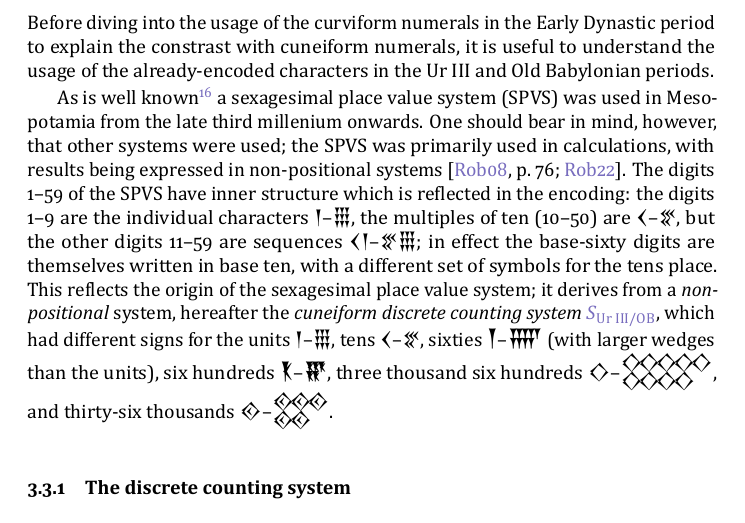
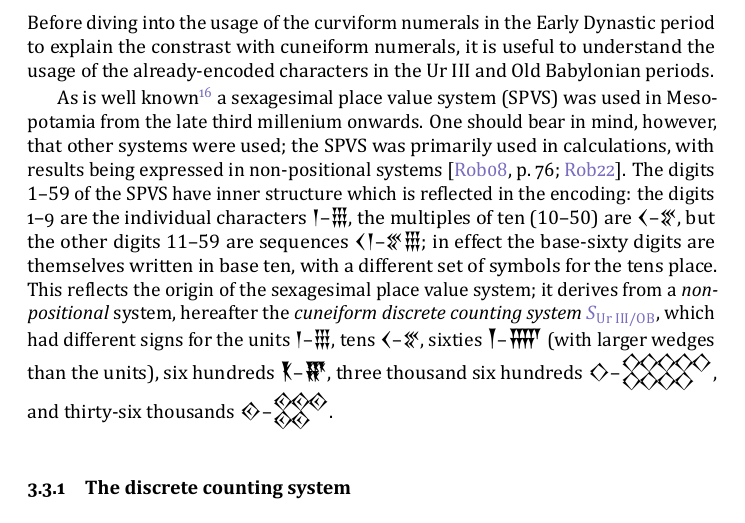
Before and after one commit to eggrobin/archaic-numerals, a LaTeX document (archaic-numerals.tex): part of page 5 of 16, cut so that both start at the same text. The pictures show the PDF file archaic-numerals.pdf that the author committed with the source.

Commit message:
math mode for some numbers

```diff
--- a/archaic-numerals.tex
+++ b/archaic-numerals.tex
@@ -369,9 +369,9 @@ a sexagesimal place value system (SPVS) was used in Meso\-potamia from the late
 One should bear in mind, however, that other systems were used;
 the SPVS was primarily used in calculations,
 with results being expressed in non-positional systems \cites[76]{Robson2008}{Robson2022}.
-The digits 1–59 of the SPVS have inner structure which is reflected in the encoding: the digits 1–9 are the individual
-characters {\xsuxfont 𒁹}–{\xsuxfont 𒑆}, the multiples of ten (10–50) are {\xsuxfont 𒌋}–{\xsuxfont 𒐐},
-but the other digits 11–59 are sequences {\xsuxfont 𒌋𒁹}–{\xsuxfont 𒐐𒑆};
+The digits $1$–$59$ of the SPVS have inner structure which is reflected in the encoding: the digits 1–9 are the individual
+characters {\xsuxfont 𒁹}–{\xsuxfont 𒑆}, the multiples of ten ($10$–$50$) are {\xsuxfont 𒌋}–{\xsuxfont 𒐐},
+but the other digits $11$–$59$ are sequences {\xsuxfont 𒌋𒁹}–{\xsuxfont 𒐐𒑆};
 in effect the base-sixty digits are themselves written in base ten, with a different set of symbols for the tens place.
 This reflects the origin of the sexagesimal place value system;
 it derives from a \emph{non-positional} system, hereafter the \emph{cuneiform discrete counting system} \ref{systemSOB},
@@ -444,7 +444,7 @@ functioning as punctuation\footnote{TODO(egg): acknowledge Proust 2020
 a surface of $5~\text{\emph{būrū}}$ $1~\text{\emph{eblum}}$ $4~\text{\emph{ikû}}$ ($100~\text{\emph{ikû}}$, $36~\text{ha}$) would be written\footnote{As in the surface of the field of {\xsuxfont 𒀀𒅗𒋡𒆠} (the city of Apisal) reported on \cite[r.~1]{P102305}}
 {\xsuxfont 𒐐𒑘𒐂𒃷}. Contrast this with systems
 where the same numerals are used for different units,
-and overt units are used, as in ``88 acres 3 roods 33 perches''.
+and overt units are used, as in ``$88$ acres $3$ roods $33$ perches''.
 Note also that the same signs are shared between multiple systems,
 with different relations; the ŠAR₂ sign {\xsuxfont 𒊹} is equal to sixty times the U sign {\xsuxfont 𒌋}
 in the area system, but to three hundred and sixty times {\xsuxfont 𒌋} in the discrete counting system.
```
Also changed, not shown: archaic-numerals.pdf.
